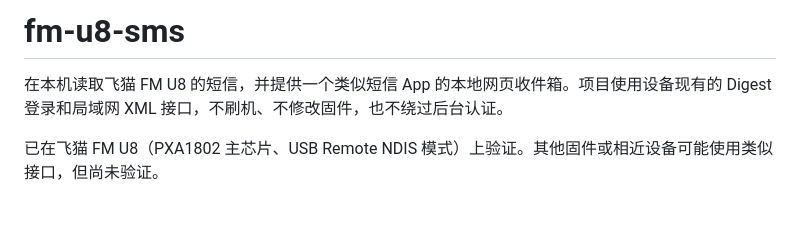
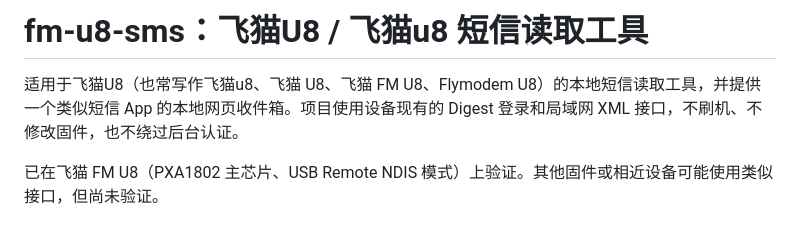
Before and after one commit to StorywithLove/fm-u8-sms, a Markdown page: README.md, the part around the change. Drawn GitHub-style.

Commit message:
docs: improve Chinese search discoverability
Add the common compact forms 飞猫U8 and 飞猫u8 to the README title and opening description so users can discover the project with typical searches.

```diff
--- a/README.md
+++ b/README.md
@@ -1,6 +1,6 @@
-# fm-u8-sms
+# fm-u8-sms：飞猫U8 / 飞猫u8 短信读取工具
 
-在本机读取飞猫 FM U8 的短信，并提供一个类似短信 App 的本地网页收件箱。项目使用设备现有的 Digest 登录和局域网 XML 接口，不刷机、不修改固件，也不绕过后台认证。
+适用于飞猫U8（也常写作飞猫u8、飞猫 U8、飞猫 FM U8、Flymodem U8）的本地短信读取工具，并提供一个类似短信 App 的本地网页收件箱。项目使用设备现有的 Digest 登录和局域网 XML 接口，不刷机、不修改固件，也不绕过后台认证。
 
 已在飞猫 FM U8（PXA1802 主芯片、USB Remote NDIS 模式）上验证。其他固件或相近设备可能使用类似接口，但尚未验证。
 
```
